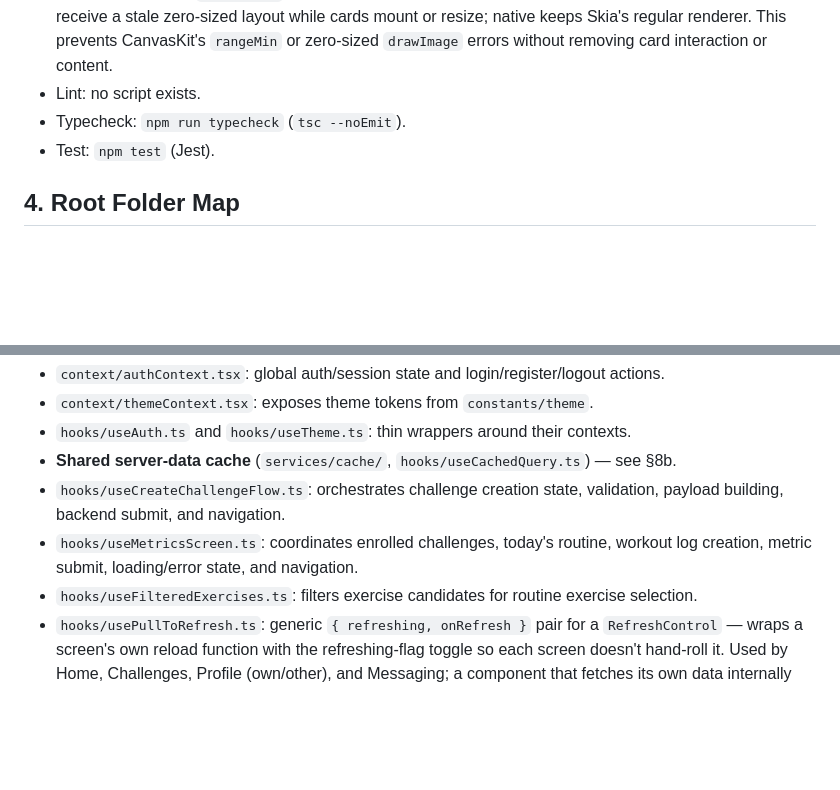
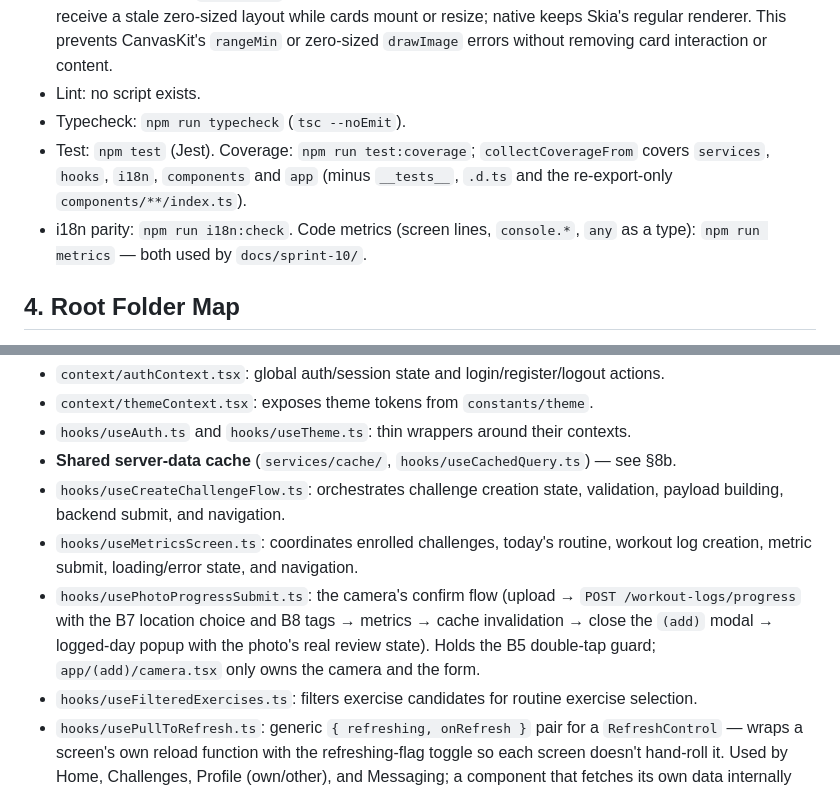
Before and after one commit to mariale-sierra/frontend, a Markdown page: docs/ARCHITECTURE-GUIDE.md, 2 parts joined by grey strips. Drawn GitHub-style; blank space fills up the shorter version.

Commit message:
documenta B10 del sprint 10: refactor, metricas y cobertura antes y despues

```diff
--- a/docs/ARCHITECTURE-GUIDE.md
+++ b/docs/ARCHITECTURE-GUIDE.md
@@ -31,7 +31,8 @@ Scripts found in `package.json`:
 - Web Skia setup: the custom `index.web.tsx` entry waits for CanvasKit/WASM via `LoadSkiaWeb()` before registering Expo Router; `postinstall` refreshes `public/canvaskit.wasm` after Skia upgrades. App canvases go through `components/ui/webSafeCanvas.tsx` on web so each draw waits for a non-zero layout, releases its WebGL context, and route-owned background canvases unmount while their screen is covered. Card-only `AccentGlow` decorations use the flat card surface on web because CanvasKit can receive a stale zero-sized layout while cards mount or resize; native keeps Skia's regular renderer. This prevents CanvasKit's `rangeMin` or zero-sized `drawImage` errors without removing card interaction or content.
 - Lint: no script exists.
 - Typecheck: `npm run typecheck` (`tsc --noEmit`).
-- Test: `npm test` (Jest).
+- Test: `npm test` (Jest). Coverage: `npm run test:coverage`; `collectCoverageFrom` covers `services`, `hooks`, `i18n`, `components` and `app` (minus `__tests__`, `.d.ts` and the re-export-only `components/**/index.ts`).
+- i18n parity: `npm run i18n:check`. Code metrics (screen lines, `console.*`, `any` as a type): `npm run metrics` — both used by `docs/sprint-10/`.
 
 ## 4. Root Folder Map
 - `app/`: Expo Router file-based routes, route groups, layouts, tabs, modals, dynamic challenge routes, auth screens, and add/metrics flows.
@@ -110,6 +111,7 @@ Future services should reuse `services/api.ts`, avoid creating another Axios cli
 - **Shared server-data cache** (`services/cache/`, `hooks/useCachedQuery.ts`) — see §8b.
 - `hooks/useCreateChallengeFlow.ts`: orchestrates challenge creation state, validation, payload building, backend submit, and navigation.
 - `hooks/useMetricsScreen.ts`: coordinates enrolled challenges, today's routine, workout log creation, metric submit, loading/error state, and navigation.
+- `hooks/usePhotoProgressSubmit.ts`: the camera's confirm flow (upload → `POST /workout-logs/progress` with the B7 location choice and B8 tags → metrics → cache invalidation → close the `(add)` modal → logged-day popup with the photo's real review state). Holds the B5 double-tap guard; `app/(add)/camera.tsx` only owns the camera and the form.
 - `hooks/useFilteredExercises.ts`: filters exercise candidates for routine exercise selection.
 - `hooks/usePullToRefresh.ts`: generic `{ refreshing, onRefresh }` pair for a `RefreshControl` — wraps a screen's own reload function with the refreshing-flag toggle so each screen doesn't hand-roll it. Used by Home, Challenges, Profile (own/other), and Messaging; a component that fetches its own data internally (e.g. `PostsGrid`, `UserPostsGrid`) instead takes a `refreshSignal` prop the parent screen bumps on refresh.
 - Zustand stores in `store/`: hold multi-screen local builder state for challenges, routines, and metrics. Routine day assignments remain transient per challenge, while the routine picker hydrates its reusable routine list from the backend.
```
Also changed, not shown: docs/sprint-10/B10-refactorizacion-cobertura.md (added, +137 -0 lines).
